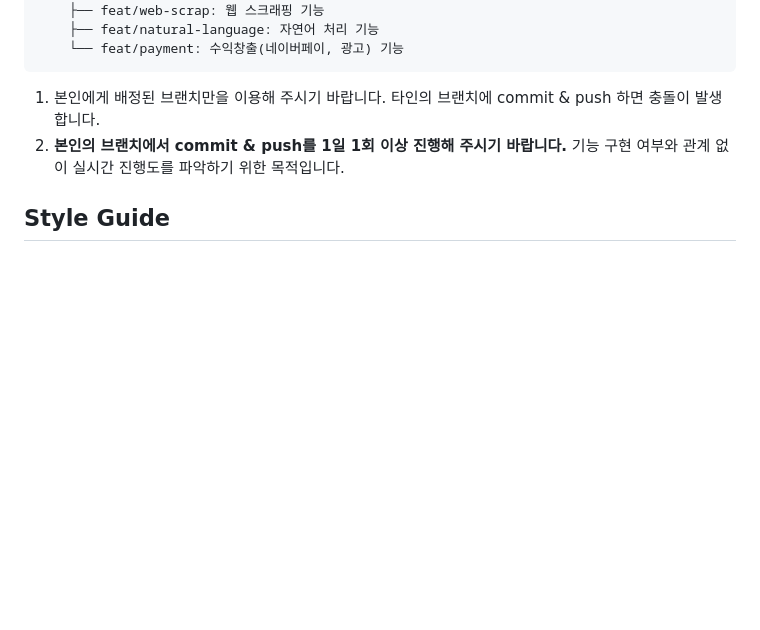
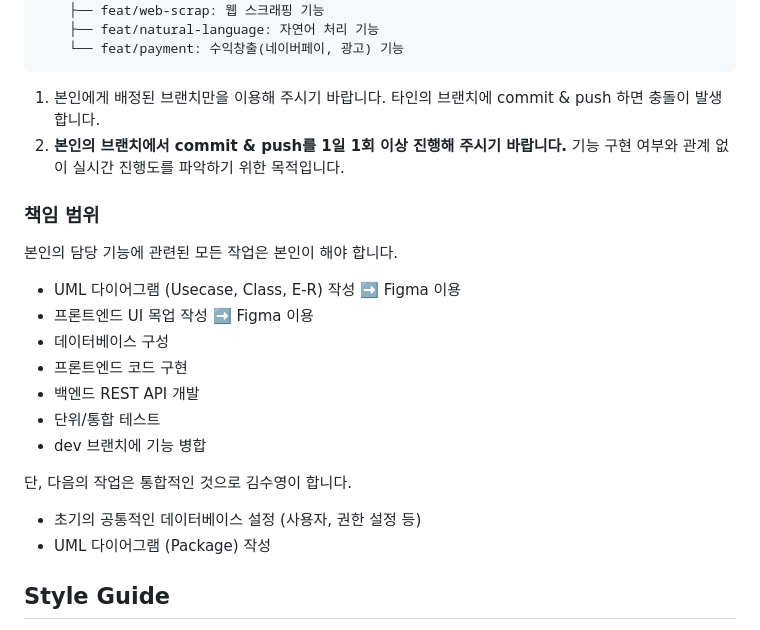
Before and after one commit to kosmo138/resumate, a Markdown page: README.md, the part around one of its changes. Drawn GitHub-style; blank space fills up the shorter version.

```diff
--- a/README.md
+++ b/README.md
@@ -99,6 +99,21 @@ main: 사용자에게 배포 가능한 상태
 2. **본인의 브랜치에서 commit & push를 1일 1회 이상 진행해 주시기 바랍니다.**
 기능 구현 여부와 관계 없이 실시간 진행도를 파악하기 위한 목적입니다.
 
+### 책임 범위
+본인의 담당 기능에 관련된 모든 작업은 본인이 해야 합니다.
+
+* UML 다이어그램 (Usecase, Class, E-R) 작성 :arrow_right: Figma 이용
+* 프론트엔드 UI 목업 작성 :arrow_right: Figma 이용
+* 데이터베이스 구성
+* 프론트엔드 코드 구현
+* 백엔드 REST API 개발
+* 단위/통합 테스트
+* dev 브랜치에 기능 병합
+
+단, 다음의 작업은 통합적인 것으로 김수영이 합니다.
+* 초기의 공통적인 데이터베이스 설정 (사용자, 권한 설정 등)
+* UML 다이어그램 (Package) 작성
+
 ## Style Guide
 1. **Formatter를 꼭 사용해 주시기 바랍니다.**
 2. VS Code에서의 `Format Document` 단축키: `Alt + Shift + F`
```
Also changed, not shown: other parts of README.md (+22 -5 lines).
